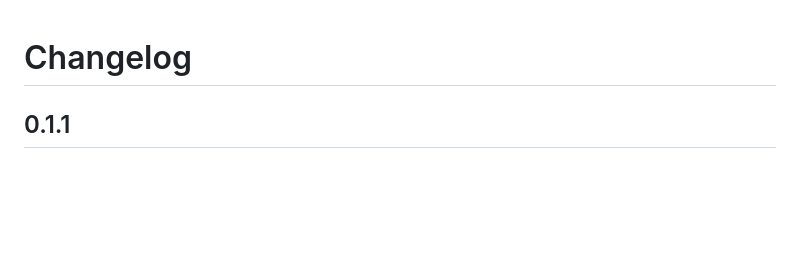
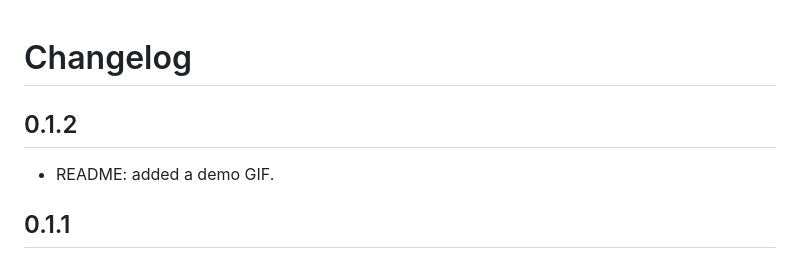
Before and after one commit to alexanderwiebe/angular-suffix-lens, a Markdown page: CHANGELOG.md, the part around the change. GitHub-like rendering; blank space fills up the shorter version.

```diff
--- a/CHANGELOG.md
+++ b/CHANGELOG.md
@@ -1,4 +1,8 @@
 # Changelog
+
+## 0.1.2
+
+- README: added a demo GIF.
 
 ## 0.1.1
 
```
Also changed, not shown: README.md (+2 -0 lines), images/demo.gif (added), 2 other files.
